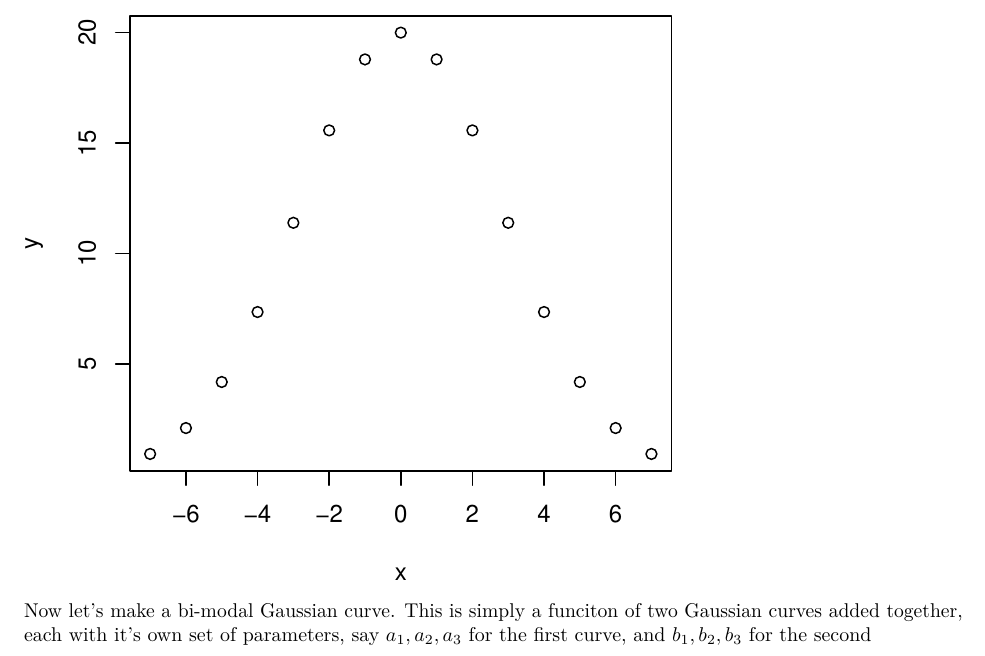
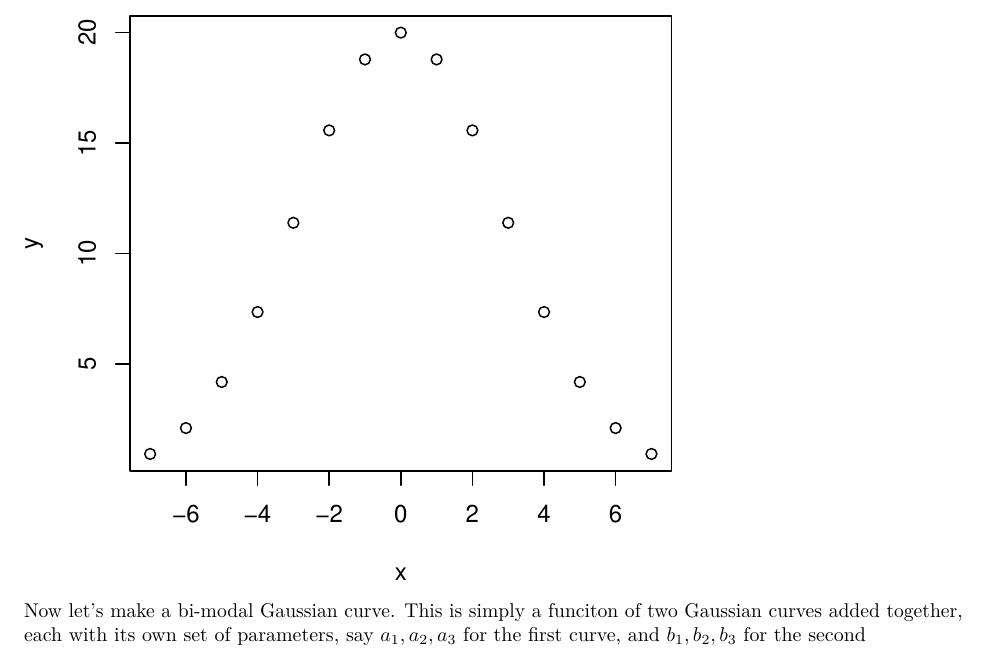
Before and after one commit to ajrominger/sev_bee_pheno, an R Markdown document (gaus_pheno.Rmd): part of page 1 of 7, cut so that both start at the same text. The pictures show the output file gaus_pheno.pdf that the author committed with the source.

Commit message:
fixed a typo

````diff
--- a/gaus_pheno.Rmd
+++ b/gaus_pheno.Rmd
@@ -28,7 +28,7 @@ y <- gaus(x, 20, 0, 2)
 plot(x, y)
 ```
 
-Now let's make a bi-modal Gaussian curve.  This is simply a funciton of two Gaussian curves added together, each with it's own set of parameters, say $a_1, a_2, a_3$ for the first curve, and $b_1, b_2, b_3$ for the second
+Now let's make a bi-modal Gaussian curve.  This is simply a funciton of two Gaussian curves added together, each with its own set of parameters, say $a_1, a_2, a_3$ for the first curve, and $b_1, b_2, b_3$ for the second
 
 ```{r gaus2}
 gaus2 <- function(x, a1, a2, a3, b1, b2, b3) {
````
Also changed, not shown: gaus_pheno.pdf.
